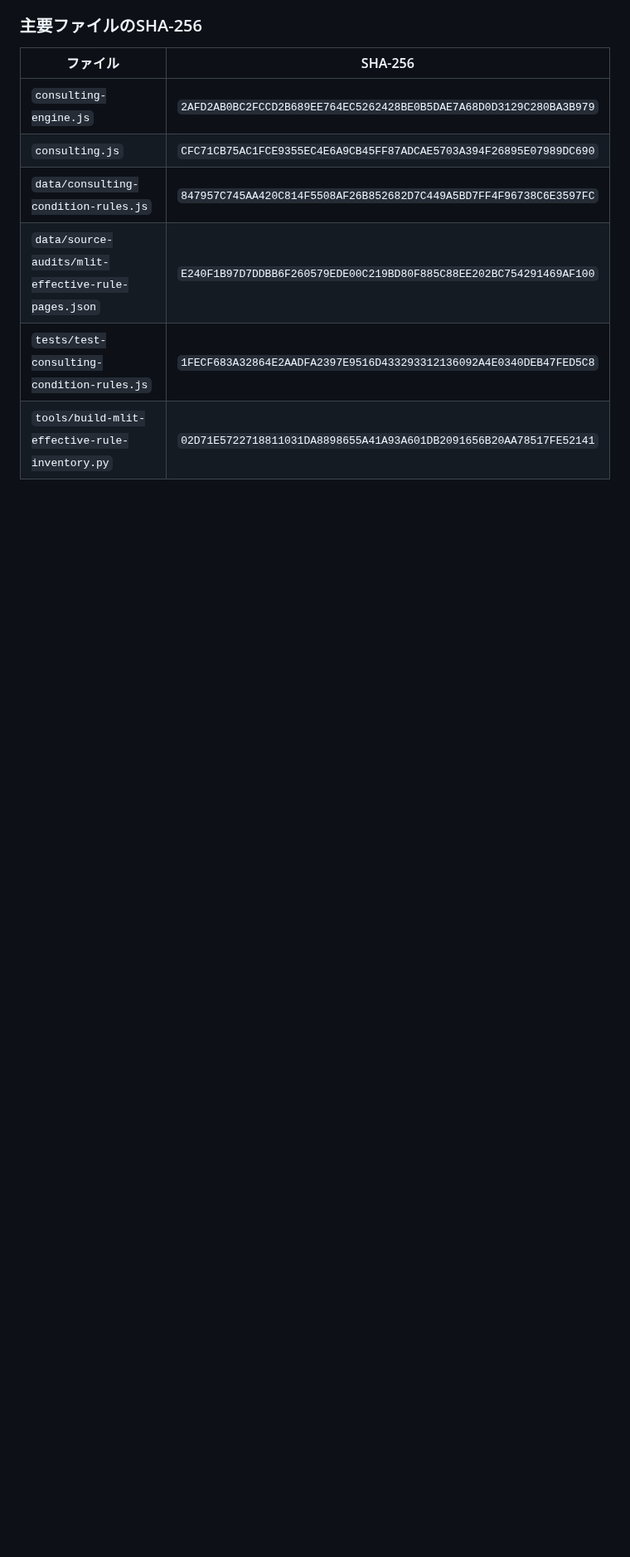
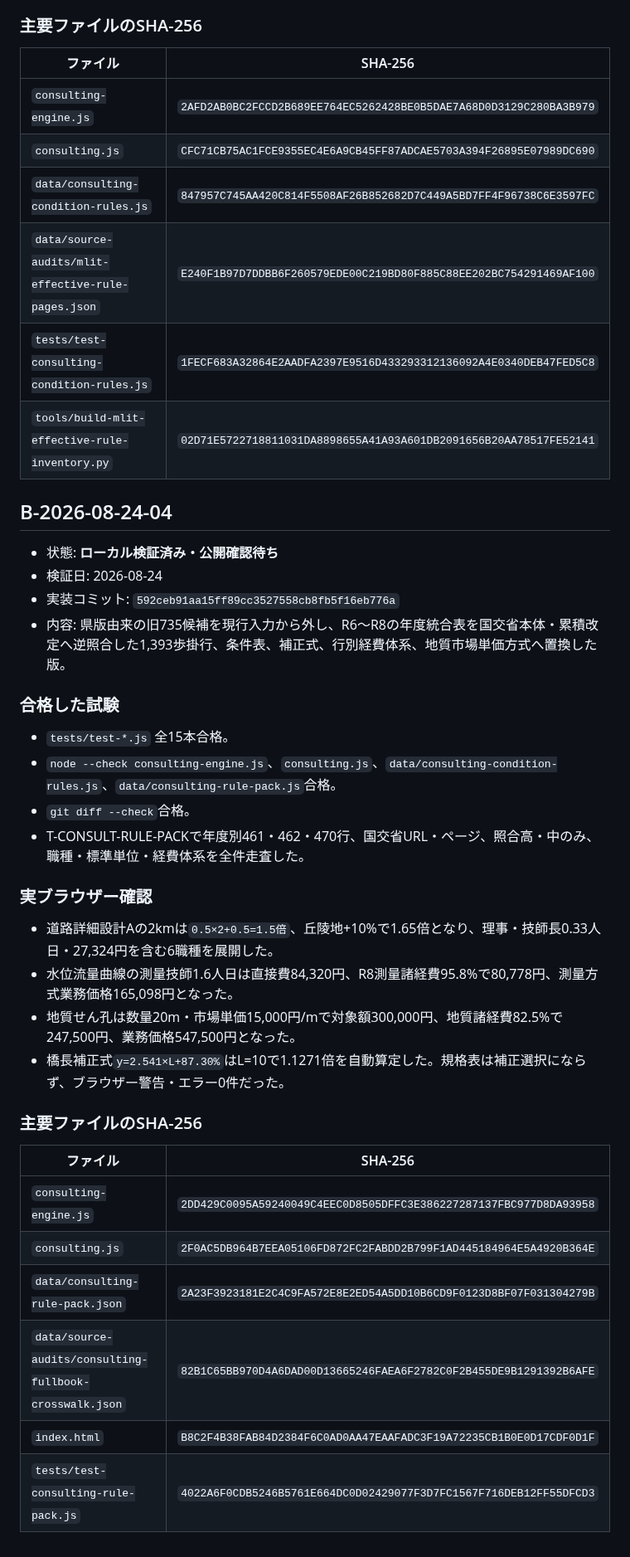
Before and after one commit to iku190t/tokushima-survey-sekisan, a Markdown page: docs/ai-knowledge/VERIFIED_BASELINES.md, the part around the change. Shown at 83% size. Drawn GitHub-style; blank space fills up the shorter version.

Commit message:
Record verified consulting rule baseline

```diff
--- a/docs/ai-knowledge/VERIFIED_BASELINES.md
+++ b/docs/ai-knowledge/VERIFIED_BASELINES.md
@@ -1732,3 +1732,35 @@ OK: official case search UI is removed while saved-data compatibility remains
 | `data/source-audits/mlit-effective-rule-pages.json` | `E240F1B97D7DDBB6F260579EDE00C219BD80F885C88EE202BC754291469AF100` |
 | `tests/test-consulting-condition-rules.js` | `1FECF683A32864E2AADFA2397E9516D433293312136092A4E0340DEB47FED5C8` |
 | `tools/build-mlit-effective-rule-inventory.py` | `02D71E5722718811031DA8898655A41A93A601DB2091656B20AA78517FE52141` |
+
+## B-2026-08-24-04
+
+- 状態: **ローカル検証済み・公開確認待ち**
+- 検証日: 2026-08-24
+- 実装コミット: `592ceb91aa15ff89cc3527558cb8fb5f16eb776a`
+- 内容: 県版由来の旧735候補を現行入力から外し、R6～R8の年度統合表を国交省本体・累積改定へ逆照合した1,393歩掛行、条件表、補正式、行別経費体系、地質市場単価方式へ置換した版。
+
+### 合格した試験
+
+- `tests/test-*.js` 全15本合格。
+- `node --check consulting-engine.js`、`consulting.js`、`data/consulting-condition-rules.js`、`data/consulting-rule-pack.js`合格。
+- `git diff --check`合格。
+- T-CONSULT-RULE-PACKで年度別461・462・470行、国交省URL・ページ、照合高・中のみ、職種・標準単位・経費体系を全件走査した。
+
+### 実ブラウザー確認
+
+- 道路詳細設計Aの2kmは`0.5×2+0.5=1.5倍`、丘陵地+10%で1.65倍となり、理事・技師長0.33人日・27,324円を含む6職種を展開した。
+- 水位流量曲線の測量技師1.6人日は直接費84,320円、R8測量諸経費95.8%で80,778円、測量方式業務価格165,098円となった。
+- 地質せん孔は数量20m・市場単価15,000円/mで対象額300,000円、地質諸経費82.5%で247,500円、業務価格547,500円となった。
+- 橋長補正式`y=2.541×L+87.30%`はL=10で1.1271倍を自動算定した。規格表は補正選択にならず、ブラウザー警告・エラー0件だった。
+
+### 主要ファイルのSHA-256
+
+| ファイル | SHA-256 |
+|---|---|
+| `consulting-engine.js` | `2DD429C0095A59240049C4EEC0D8505DFFC3E386227287137FBC977D8DA93958` |
+| `consulting.js` | `2F0AC5DB964B7EEA05106FD872FC2FABDD2B799F1AD445184964E5A4920B364E` |
+| `data/consulting-rule-pack.json` | `2A23F3923181E2C4C9FA572E8E2ED54A5DD10B6CD9F0123D8BF07F031304279B` |
+| `data/source-audits/consulting-fullbook-crosswalk.json` | `82B1C65BB970D4A6DAD00D13665246FAEA6F2782C0F2B455DE9B1291392B6AFE` |
+| `index.html` | `B8C2F4B38FAB84D2384F6C0AD0AA47EAAFADC3F19A72235CB1B0E0D17CDF0D1F` |
+| `tests/test-consulting-rule-pack.js` | `4022A6F0CDB5246B5761E664DC0D02429077F3D7FC1567F716DEB12FF55DFCD3` |
```
Also changed, not shown: docs/ai-knowledge/PROJECT_STATE.md (+6 -2 lines), docs/ai-knowledge/TEST_MATRIX.md (+2 -1 lines).
